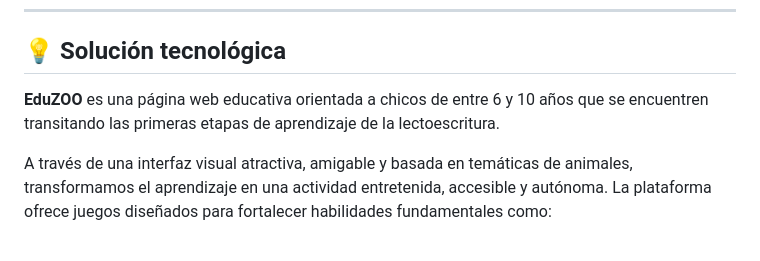
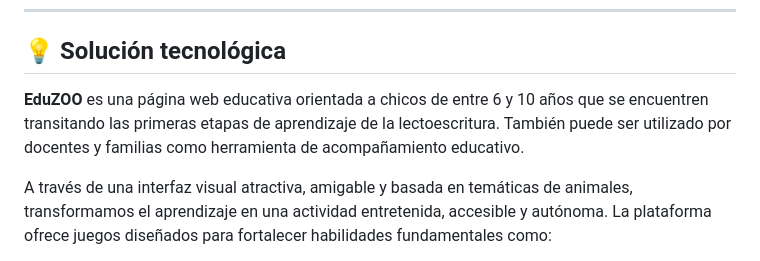
Before and after one commit to CET-Programacion-Asistida-con-IA-2026/proyecto-equipo5-grupoA, a Markdown page: README.md, the part around the change. GitHub-like rendering.

Commit message:
Enhance description of EduZOO's educational purpose
Added additional context about the target audience and usage of EduZOO.

```diff
--- a/README.md
+++ b/README.md
@@ -20,7 +20,7 @@ Por otro lado, los métodos de enseñanza tradicionales muchas veces no logran e
 ---
 
 ## 💡 Solución tecnológica
-**EduZOO** es una página web educativa orientada a chicos de entre 6 y 10 años que se encuentren transitando las primeras etapas de aprendizaje de la lectoescritura.
+**EduZOO** es una página web educativa orientada a chicos de entre 6 y 10 años que se encuentren transitando las primeras etapas de aprendizaje de la lectoescritura. También puede ser utilizado por docentes y familias como herramienta de acompañamiento educativo.
 
 A través de una interfaz visual atractiva, amigable y basada en temáticas de animales, transformamos el aprendizaje en una actividad entretenida, accesible y autónoma. La plataforma ofrece juegos diseñados para fortalecer habilidades fundamentales como:
 *   Reconocimiento de letras y palabras.
```
